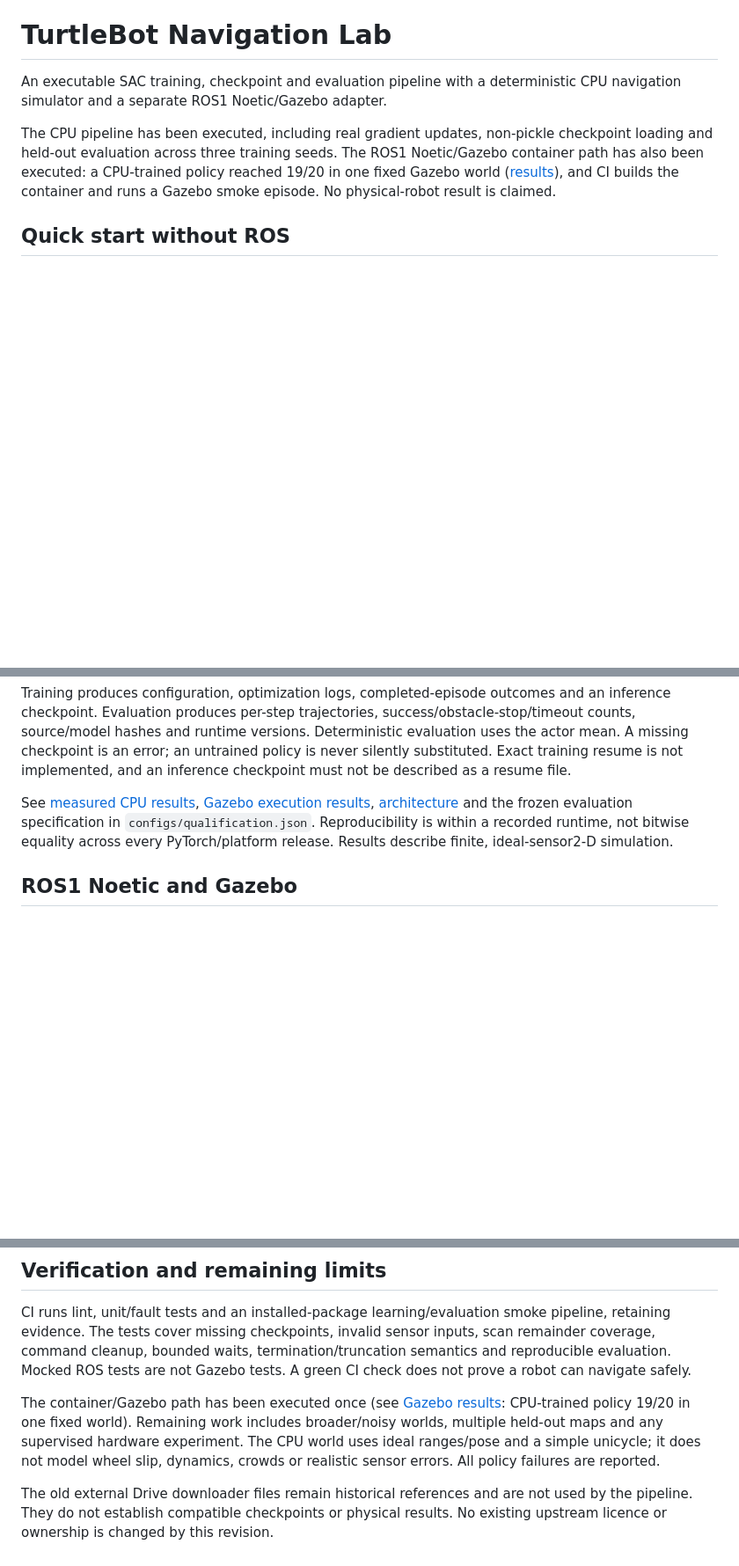
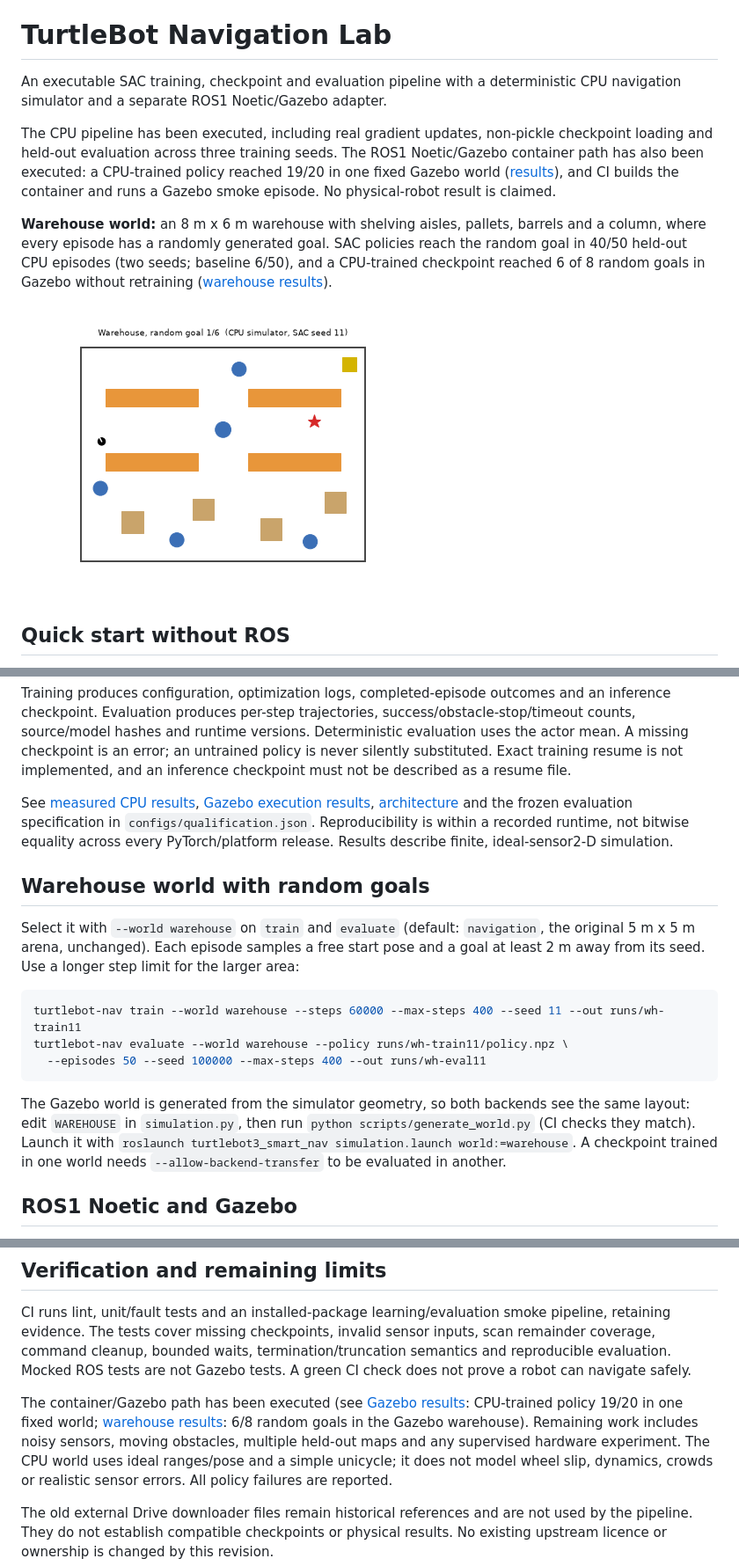
Before and after one commit to mathi0405/deep_rl_turtlebot_nav, a Markdown page: README.md, 3 parts joined by grey strips. Shown at 88% size. GitHub-like rendering; pictures changed too: docs/media/warehouse_cpu_episodes.gif (added); blank space fills up the shorter version.

````diff
--- a/README.md
+++ b/README.md
@@ -8,6 +8,14 @@ checkpoint loading and held-out evaluation across three training seeds. The
 ROS1 Noetic/Gazebo container path has also been executed: a CPU-trained policy
 reached 19/20 in one fixed Gazebo world ([results](docs/GAZEBO_RESULTS.md)), and
 CI builds the container and runs a Gazebo smoke episode. No physical-robot result is claimed.
+
+**Warehouse world:** an 8 m x 6 m warehouse with shelving aisles, pallets, barrels and
+a column, where every episode has a randomly generated goal. SAC policies reach the
+random goal in 40/50 held-out CPU episodes (two seeds; baseline 6/50), and a
+CPU-trained checkpoint reached 6 of 8 random goals in Gazebo without retraining
+([warehouse results](docs/WAREHOUSE_RESULTS.md)).
+
+![Warehouse episodes in the CPU simulator](docs/media/warehouse_cpu_episodes.gif)
 
 ## Quick start without ROS
 
@@ -57,6 +65,24 @@ and the frozen evaluation specification in `configs/qualification.json`.
 Reproducibility is within a recorded runtime, not bitwise equality across every
 PyTorch/platform release. Results describe finite, ideal-sensor2-D simulation.
 
+## Warehouse world with random goals
+
+Select it with `--world warehouse` on `train` and `evaluate` (default: `navigation`,
+the original 5 m x 5 m arena, unchanged). Each episode samples a free start pose and a
+goal at least 2 m away from its seed. Use a longer step limit for the larger area:
+
+```bash
+turtlebot-nav train --world warehouse --steps 60000 --max-steps 400 --seed 11 --out runs/wh-train11
+turtlebot-nav evaluate --world warehouse --policy runs/wh-train11/policy.npz \
+  --episodes 50 --seed 100000 --max-steps 400 --out runs/wh-eval11
+```
+
+The Gazebo world is generated from the simulator geometry, so both backends see the
+same layout: edit `WAREHOUSE` in `simulation.py`, then run
+`python scripts/generate_world.py` (CI checks they match). Launch it with
+`roslaunch turtlebot3_smart_nav simulation.launch world:=warehouse`. A checkpoint
+trained in one world needs `--allow-backend-transfer` to be evaluated in another.
+
 ## ROS1 Noetic and Gazebo
 
 ROS1 Noetic is retained for compatibility with the original project. This is not
@@ -98,10 +124,10 @@ sensor inputs, scan remainder coverage, command cleanup, bounded waits,
 termination/truncation semantics and reproducible evaluation. Mocked ROS tests
 are not Gazebo tests. A green CI check does not prove a robot can navigate safely.
 
-The container/Gazebo path has been executed once (see
-[Gazebo results](docs/GAZEBO_RESULTS.md): CPU-trained policy 19/20 in one fixed world).
-Remaining work includes broader/noisy
-worlds, multiple held-out maps and any supervised hardware experiment. The CPU
+The container/Gazebo path has been executed (see
+[Gazebo results](docs/GAZEBO_RESULTS.md): CPU-trained policy 19/20 in one fixed world;
+[warehouse results](docs/WAREHOUSE_RESULTS.md): 6/8 random goals in the Gazebo warehouse).
+Remaining work includes noisy sensors, moving obstacles, multiple held-out maps and any supervised hardware experiment. The CPU
 world uses ideal ranges/pose and a simple unicycle; it does not model wheel slip,
 dynamics, crowds or realistic sensor errors. All policy failures are reported.
 
````
Also changed, not shown: docs/WAREHOUSE_RESULTS.md (added, +72 -0 lines), 9 other files.
